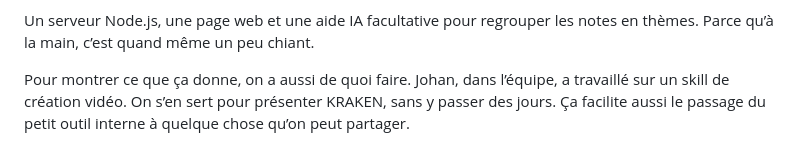
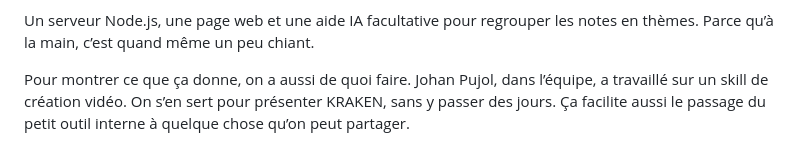
Before and after one commit to digikare/kraken-ta-retro, a Markdown page: HISTORY.md, the part around the change. Rendered like a GitHub page.

Commit message:
Credit Johan Pujol by full name

```diff
--- a/HISTORY.md
+++ b/HISTORY.md
@@ -70,7 +70,7 @@ KRAKEN. Le clin d’œil me plaisait. J’espère qu’il lui plaît aussi.
 Un serveur Node.js, une page web et une aide IA facultative pour regrouper
 les notes en thèmes. Parce qu’à la main, c’est quand même un peu chiant.
 
-Pour montrer ce que ça donne, on a aussi de quoi faire. Johan, dans l’équipe,
+Pour montrer ce que ça donne, on a aussi de quoi faire. Johan Pujol, dans l’équipe,
 a travaillé sur un skill de création vidéo. On s’en sert pour présenter
 KRAKEN, sans y passer des jours. Ça facilite aussi le passage du petit outil
 interne à quelque chose qu’on peut partager.
```
